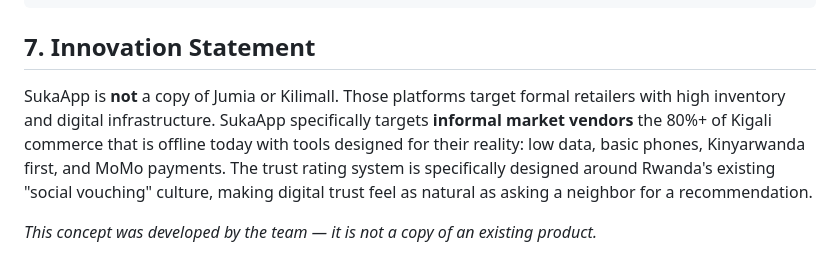
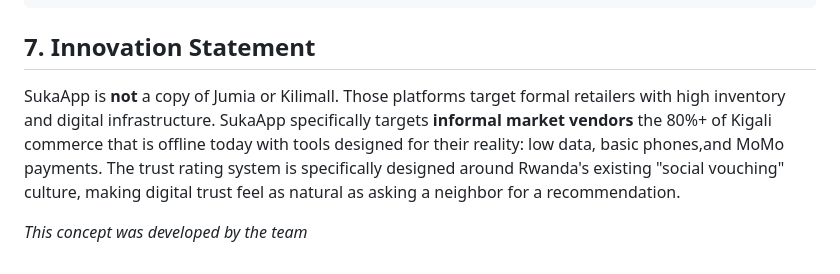
Before and after one commit to Pelino-Courses/progressive-capstone-project-fluttershys, a Markdown page: app_concept.md, the part around one of its changes. GitHub-like rendering.

```diff
--- a/app_concept.md
+++ b/app_concept.md
@@ -119,7 +119,6 @@ SukaApp/
 
 ## 7. Innovation Statement
 
-SukaApp is **not** a copy of Jumia or Kilimall. Those platforms target formal retailers with high inventory and digital infrastructure. SukaApp specifically targets **informal market vendors**  the 80%+ of Kigali commerce that is offline today with tools designed for their reality: low data, basic phones, Kinyarwanda first, and MoMo payments. The trust rating system is specifically designed around Rwanda's existing "social vouching" culture, making digital trust feel as natural as asking a neighbor for a recommendation.
+SukaApp is **not** a copy of Jumia or Kilimall. Those platforms target formal retailers with high inventory and digital infrastructure. SukaApp specifically targets **informal market vendors**  the 80%+ of Kigali commerce that is offline today with tools designed for their reality: low data, basic phones,and MoMo payments. The trust rating system is specifically designed around Rwanda's existing "social vouching" culture, making digital trust feel as natural as asking a neighbor for a recommendation.
 
-
-*This concept was developed by the team — it is not a copy of an existing product.*
+*This concept was developed by the team*
```
Also changed, not shown: other parts of app_concept.md (+2 -2 lines).
